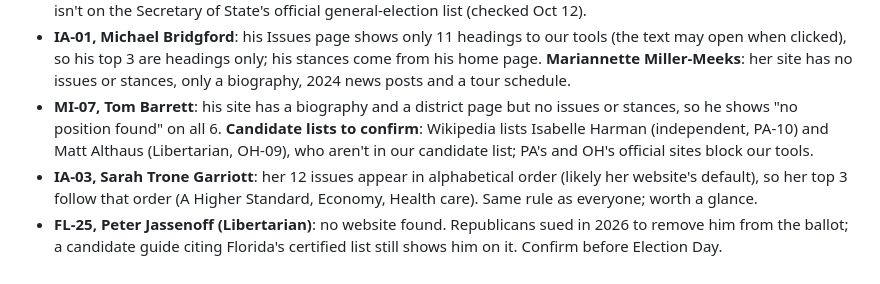
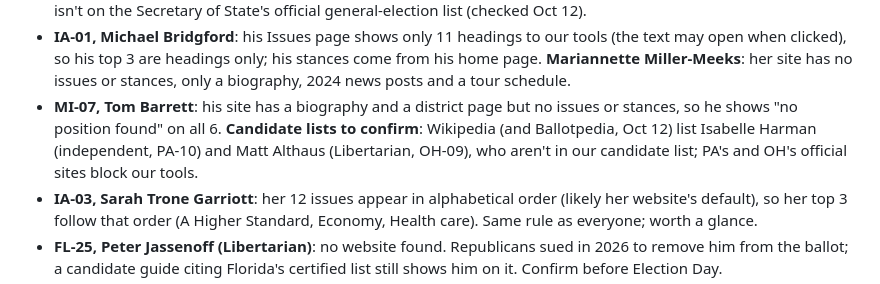
Before and after one commit to thomasdllrd1-ops/unspun, a Markdown page: NEEDS_REVIEW.md, the part around the change. GitHub-like rendering.

Commit message:
NEEDS_REVIEW: PA-10 Harman also listed by Ballotpedia
Co-Authored-By: Claude Opus 5.5 <noreply@anthropic.com>

```diff
--- a/NEEDS_REVIEW.md
+++ b/NEEDS_REVIEW.md
@@ -85,7 +85,7 @@ Blocked or broken sites:
 - **AZ-01, Monica Alponte**: her top 3 are the first three items in her "Issues near & dear" list (Fiscal Sanity, Prosperity, Parental Sovereignty), shown as names only. Her site's banner says "End the WARS!", while "PEACE & Non-Intervention" is 9th on her list. Check that this seems fair.
 - **AZ-06, Juan Ciscomani**: his site has no issues page, so his top 3 come from his "Results" page (Supporting Veterans, Lower Taxes, Federal Dollars). **Gary Swing**'s platform is a campaign message without headings, so he has no top 3. **Jereme Peters**: no website found. Wikipedia also lists Iman Bah (Arizona Independent Party), but he isn't on the Secretary of State's official general-election list (checked Oct 12).
 - **IA-01, Michael Bridgford**: his Issues page shows only 11 headings to our tools (the text may open when clicked), so his top 3 are headings only; his stances come from his home page. **Mariannette Miller-Meeks**: her site has no issues or stances, only a biography, 2024 news posts and a tour schedule.
-- **MI-07, Tom Barrett**: his site has a biography and a district page but no issues or stances, so he shows "no position found" on all 6. **Candidate lists to confirm**: Wikipedia lists Isabelle Harman (independent, PA-10) and Matt Althaus (Libertarian, OH-09), who aren't in our candidate list; PA's and OH's official sites block our tools.
+- **MI-07, Tom Barrett**: his site has a biography and a district page but no issues or stances, so he shows "no position found" on all 6. **Candidate lists to confirm**: Wikipedia (and Ballotpedia, Oct 12) list Isabelle Harman (independent, PA-10) and Matt Althaus (Libertarian, OH-09), who aren't in our candidate list; PA's and OH's official sites block our tools.
 - **IA-03, Sarah Trone Garriott**: her 12 issues appear in alphabetical order (likely her website's default), so her top 3 follow that order (A Higher Standard, Economy, Health care). Same rule as everyone; worth a glance.
 - **FL-25, Peter Jassenoff (Libertarian)**: no website found. Republicans sued in 2026 to remove him from the ballot; a candidate guide citing Florida's certified list still shows him on it. Confirm before Election Day.
 - **TX-34, Chris Royal**: his site is one letter about the Constitution and federal spending, with no issues or stances on our 6. **Vicente Gonzalez**'s issue pages are general statements without specific plans; we quoted them as written.
```
